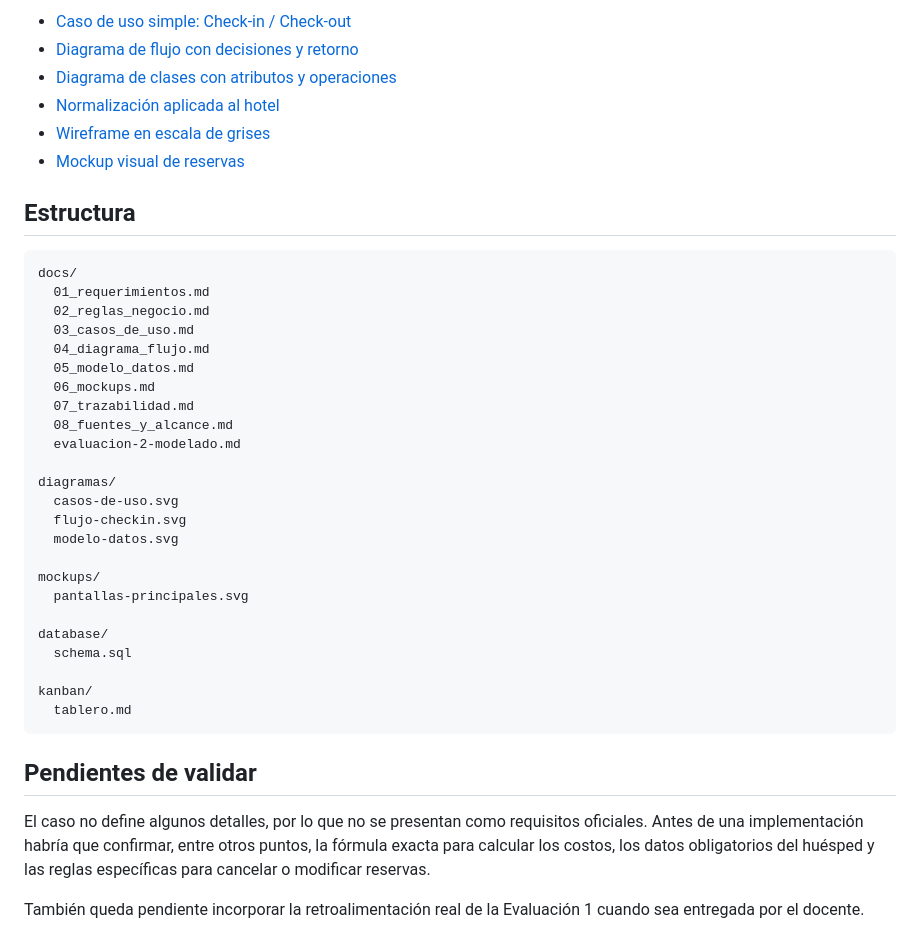
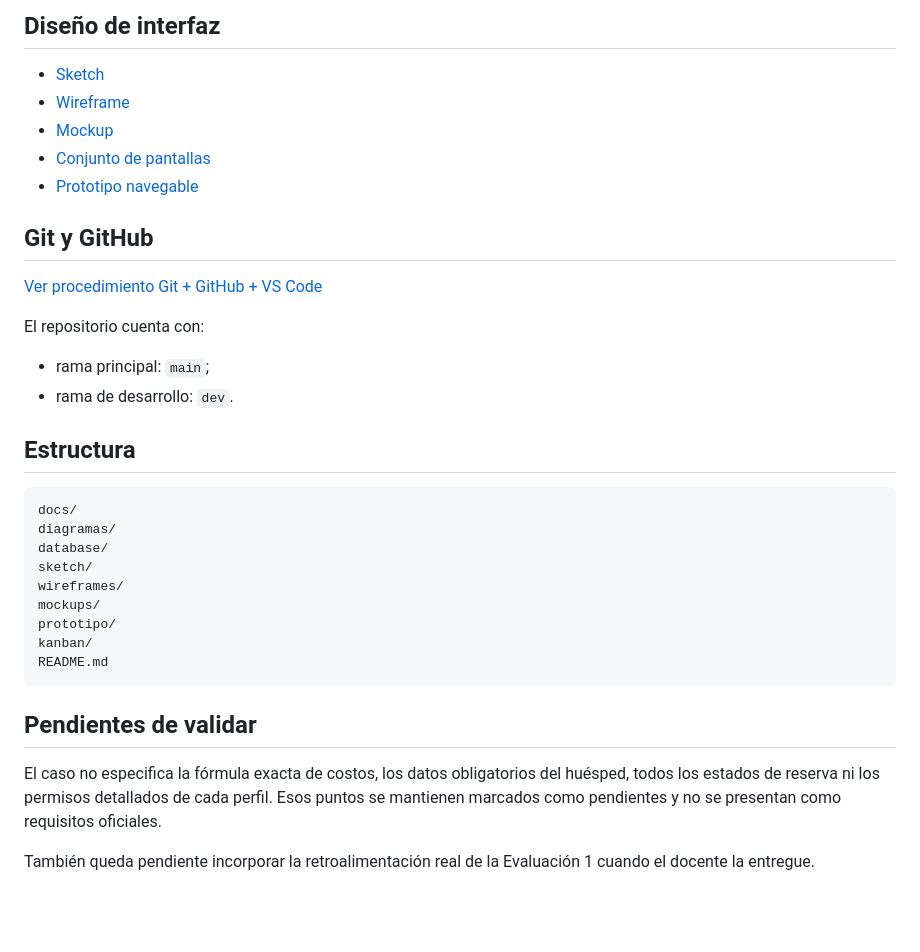
Before and after one commit to Yutre3/diego, a Markdown page: README.md, the part around one of its changes. GitHub-like rendering; blank space fills up the shorter version.

````diff
--- a/README.md
+++ b/README.md
@@ -41,42 +64,37 @@ También se tomaron los formatos de ejemplo entregados en clases y se adaptaron
 
-- [Caso de uso simple: Check-in / Check-out](diagramas/casos-de-uso-checkin-checkout.svg)
-- [Diagrama de flujo con decisiones y retorno](diagramas/flujo-checkin.svg)
-- [Diagrama de clases con atributos y operaciones](diagramas/diagrama-clases.svg)
-- [Normalización aplicada al hotel](docs/09_normalizacion.md)
-- [Wireframe en escala de grises](wireframes/wireframe-hotel.svg)
-- [Mockup visual de reservas](mockups/mockup-hotel.svg)
+## Diseño de interfaz
+
+- [Sketch](sketch/sketch-hotel.svg)
+- [Wireframe](wireframes/wireframe-hotel.svg)
+- [Mockup](mockups/mockup-hotel.svg)
+- [Conjunto de pantallas](mockups/pantallas-principales.svg)
+- [Prototipo navegable](prototipo/README.md)
+
+## Git y GitHub
+
+[Ver procedimiento Git + GitHub + VS Code](docs/12_git_github_vscode.md)
+
+El repositorio cuenta con:
+
+- rama principal: `main`;
+- rama de desarrollo: `dev`.
 
 ## Estructura
 
-```text
+~~~text
 docs/
-  01_requerimientos.md
-  02_reglas_negocio.md
-  03_casos_de_uso.md
-  04_diagrama_flujo.md
-  05_modelo_datos.md
-  06_mockups.md
-  07_trazabilidad.md
-  08_fuentes_y_alcance.md
-  evaluacion-2-modelado.md
-
 diagramas/
-  casos-de-uso.svg
-  flujo-checkin.svg
-  modelo-datos.svg
-
+database/
+sketch/
+wireframes/
 mockups/
-  pantallas-principales.svg
-
-database/
-  schema.sql
-
+prototipo/
 kanban/
-  tablero.md
-```
+README.md
+~~~
 
 ## Pendientes de validar
 
-El caso no define algunos detalles, por lo que no se presentan como requisitos oficiales. Antes de una implementación habría que confirmar, entre otros puntos, la fórmula exacta para calcular los costos, los datos obligatorios del huésped y las reglas específicas para cancelar o modificar reservas.
+El caso no especifica la fórmula exacta de costos, los datos obligatorios del huésped, todos los estados de reserva ni los permisos detallados de cada perfil. Esos puntos se mantienen marcados como pendientes y no se presentan como requisitos oficiales.
 
-También queda pendiente incorporar la retroalimentación real de la Evaluación 1 cuando sea entregada por el docente.
+También queda pendiente incorporar la retroalimentación real de la Evaluación 1 cuando el docente la entregue.
````
Also changed, not shown: other parts of README.md (+44 -21 lines).
